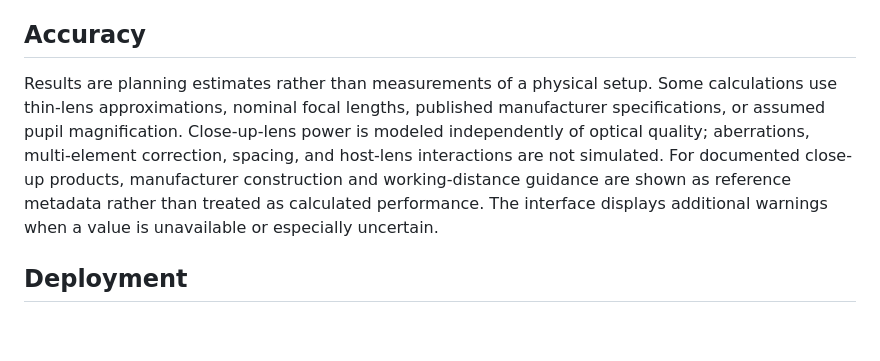
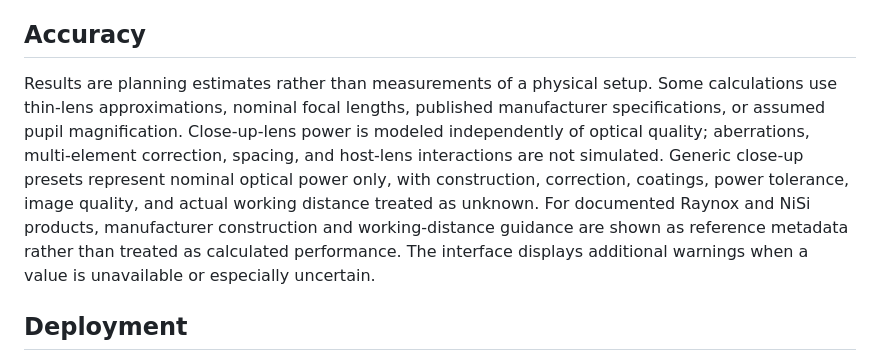
Before and after one commit to voshart/lens-magnification, a Markdown page: README.md, the part around the change. GitHub-like rendering; blank space fills up the shorter version.

Commit message:
Clarify close-up lens quality scope

```diff
--- a/README.md
+++ b/README.md
@@ -52,7 +52,7 @@
 
 ## Accuracy
 
-Results are planning estimates rather than measurements of a physical setup. Some calculations use thin-lens approximations, nominal focal lengths, published manufacturer specifications, or assumed pupil magnification. Close-up-lens power is modeled independently of optical quality; aberrations, multi-element correction, spacing, and host-lens interactions are not simulated. For documented close-up products, manufacturer construction and working-distance guidance are shown as reference metadata rather than treated as calculated performance. The interface displays additional warnings when a value is unavailable or especially uncertain.
+Results are planning estimates rather than measurements of a physical setup. Some calculations use thin-lens approximations, nominal focal lengths, published manufacturer specifications, or assumed pupil magnification. Close-up-lens power is modeled independently of optical quality; aberrations, multi-element correction, spacing, and host-lens interactions are not simulated. Generic close-up presets represent nominal optical power only, with construction, correction, coatings, power tolerance, image quality, and actual working distance treated as unknown. For documented Raynox and NiSi products, manufacturer construction and working-distance guidance are shown as reference metadata rather than treated as calculated performance. The interface displays additional warnings when a value is unavailable or especially uncertain.
 
 ## Deployment
 
```
